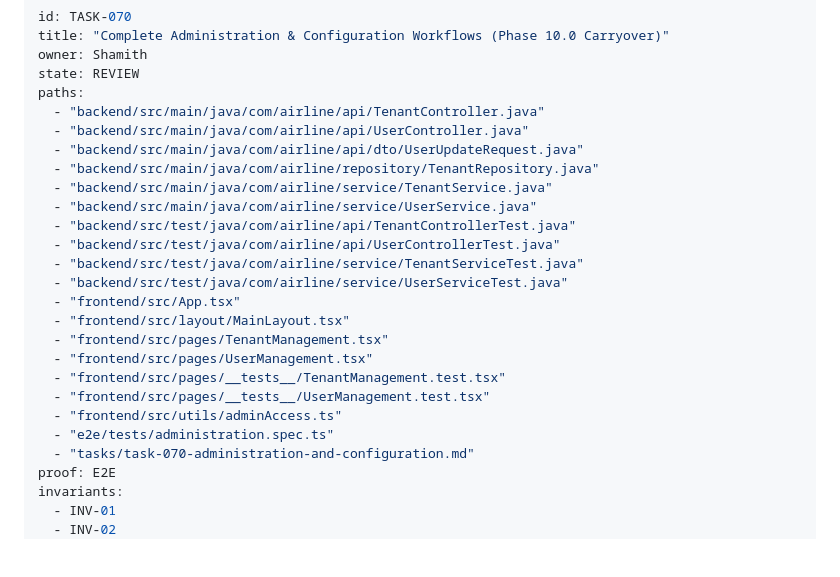
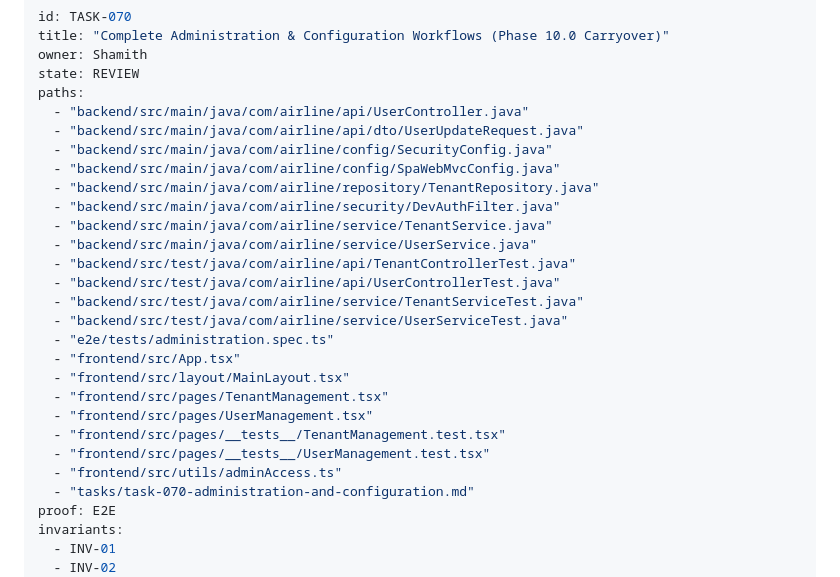
Before and after one commit to shamithmc/gh-clearing, a Markdown page: tasks/task-070-administration-and-configuration.md, the part around the change. Drawn GitHub-style; blank space fills up the shorter version.

Commit message:
docs(tasks): sync task-070 claimed paths with git diff

```diff
--- a/tasks/task-070-administration-and-configuration.md
+++ b/tasks/task-070-administration-and-configuration.md
@@ -4,16 +4,19 @@ title: "Complete Administration & Configuration Workflows (Phase 10.0 Carryover)
 owner: Shamith
 state: REVIEW
 paths:
-  - "backend/src/main/java/com/airline/api/TenantController.java"
   - "backend/src/main/java/com/airline/api/UserController.java"
   - "backend/src/main/java/com/airline/api/dto/UserUpdateRequest.java"
+  - "backend/src/main/java/com/airline/config/SecurityConfig.java"
+  - "backend/src/main/java/com/airline/config/SpaWebMvcConfig.java"
   - "backend/src/main/java/com/airline/repository/TenantRepository.java"
+  - "backend/src/main/java/com/airline/security/DevAuthFilter.java"
   - "backend/src/main/java/com/airline/service/TenantService.java"
   - "backend/src/main/java/com/airline/service/UserService.java"
   - "backend/src/test/java/com/airline/api/TenantControllerTest.java"
   - "backend/src/test/java/com/airline/api/UserControllerTest.java"
   - "backend/src/test/java/com/airline/service/TenantServiceTest.java"
   - "backend/src/test/java/com/airline/service/UserServiceTest.java"
+  - "e2e/tests/administration.spec.ts"
   - "frontend/src/App.tsx"
   - "frontend/src/layout/MainLayout.tsx"
   - "frontend/src/pages/TenantManagement.tsx"
@@ -21,7 +24,6 @@ paths:
   - "frontend/src/pages/__tests__/TenantManagement.test.tsx"
   - "frontend/src/pages/__tests__/UserManagement.test.tsx"
   - "frontend/src/utils/adminAccess.ts"
-  - "e2e/tests/administration.spec.ts"
   - "tasks/task-070-administration-and-configuration.md"
 proof: E2E
 invariants:
```
